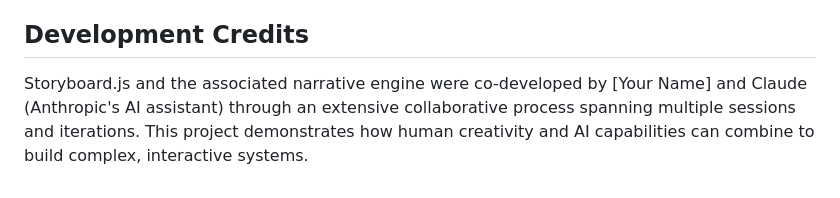
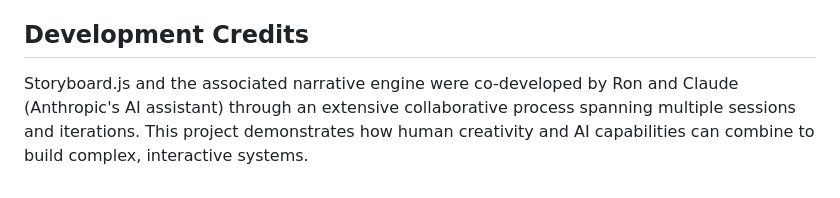
Before and after one commit to ronmurphy/maped3d, a Markdown page: README.md, the part around the change. Drawn GitHub-style.

```diff
--- a/README.md
+++ b/README.md
@@ -18,4 +18,4 @@ javascript:(function(){const contentDiv=document.getElementById('wrp-pagecontent
 ``
 
 ## Development Credits
-Storyboard.js and the associated narrative engine were co-developed by [Your Name] and Claude (Anthropic's AI assistant) through an extensive collaborative process spanning multiple sessions and iterations. This project demonstrates how human creativity and AI capabilities can combine to build complex, interactive systems.
+Storyboard.js and the associated narrative engine were co-developed by Ron and Claude (Anthropic's AI assistant) through an extensive collaborative process spanning multiple sessions and iterations. This project demonstrates how human creativity and AI capabilities can combine to build complex, interactive systems.
```
